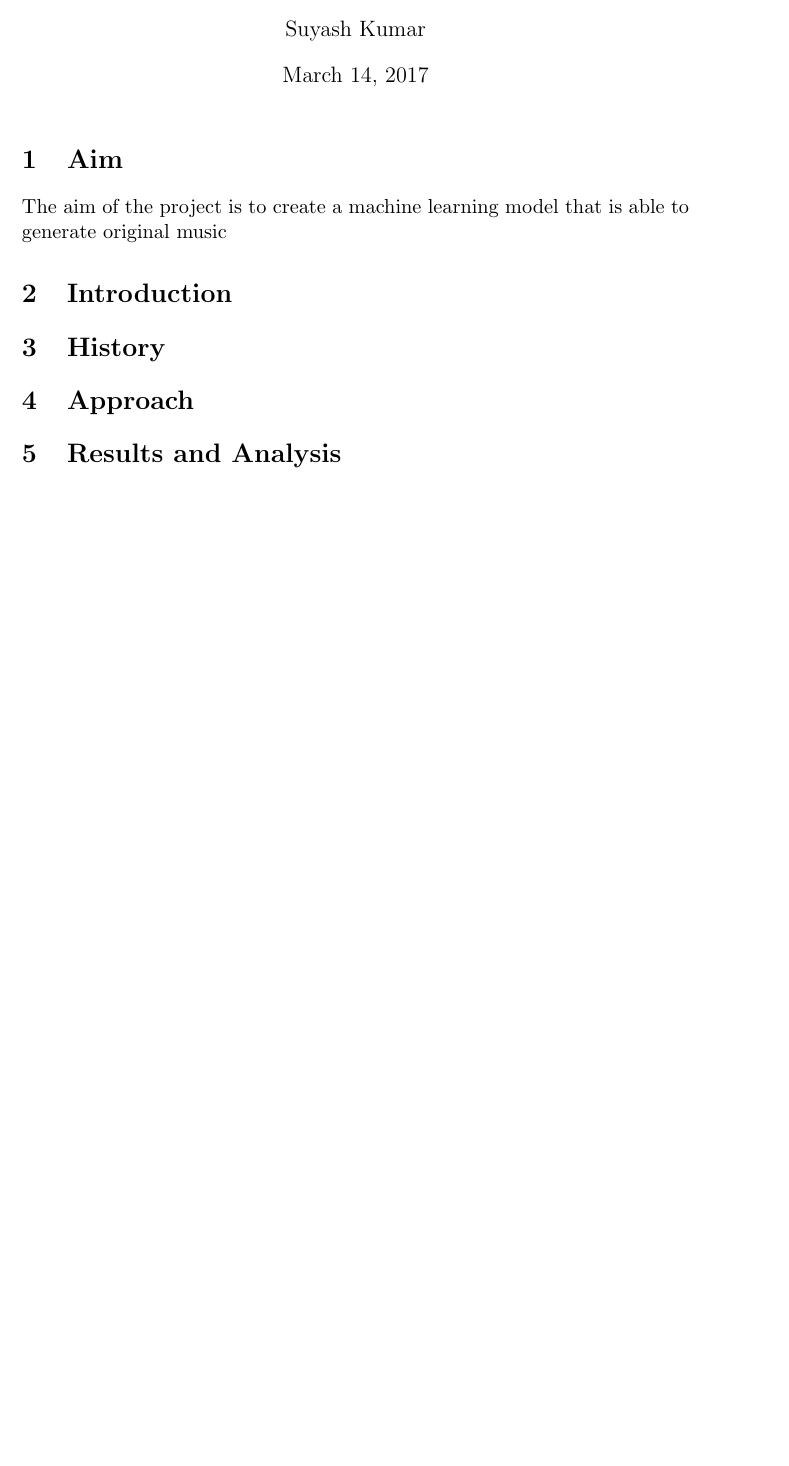
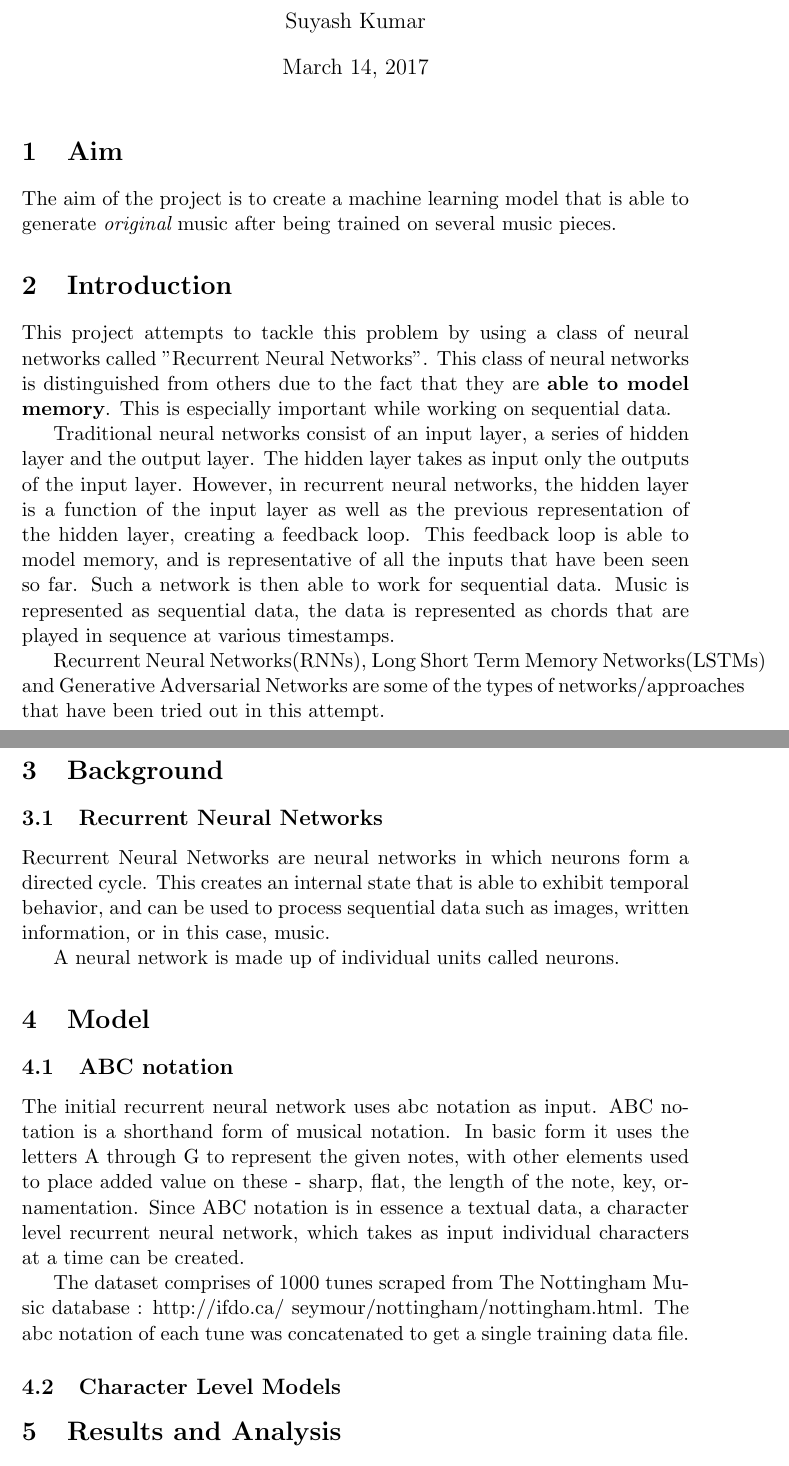
Before and after one commit to suyashkumar2409/neuralNetworkMusic, a LaTeX document (mid-sem_report.tex): part of the page before the commit and two parts of pages 1 and 2 of 2 after it, the two joined at a grey line, cut so that both start at the same text, the shorter picture padded with empty space. Compiled offline with pdfLaTeX.

Commit message:
Mid-sem report - Models

```diff
--- a/mid-sem_report.tex
+++ b/mid-sem_report.tex
@@ -8,10 +8,29 @@
 \maketitle
 
 \section{Aim}
-The aim of the project is to create a machine learning model that is able to generate original music
+The aim of the project is to create a machine learning model that is able to generate {\em original} music after being trained on several music pieces.
 \section{Introduction}
-\section{History}
-\section{Approach}
+This project attempts to tackle this problem by using a class of neural networks called "Recurrent Neural Networks". This class of neural networks is distinguished from others due to the fact that they are {\bf able to model memory}. This is especially important while working on sequential data.
+
+Traditional neural networks consist of an input layer, a series of hidden layer and the output layer. The hidden layer takes as input only the outputs of the input layer. However, in recurrent neural networks, the hidden layer is a function of the input layer as well as the previous representation of the hidden layer, creating a feedback loop. This feedback loop is able to model memory, and is representative of all the inputs that have been seen so far. Such a network is then able to work for sequential data. Music is represented as sequential data, the data is represented as chords that are played in sequence at various timestamps.
+
+Recurrent Neural Networks(RNNs), Long Short Term Memory Networks(LSTMs) and Generative Adversarial Networks are some of the types of networks/approaches that have been tried out in this attempt.
+%\section{History}
+%Historically, there have been many approaches to tackling the task of computationally %generating music.
+\section{Background}
+\subsection{Recurrent Neural Networks}
+Recurrent Neural Networks are neural networks in which neurons form a directed cycle. This creates an internal state that is able to exhibit temporal behavior, and can be used to process sequential data such as images, written information, or in this case, music.
+
+A neural network is made up of individual units called neurons.
+\section{Model}
+\subsection{ABC notation}
+The initial recurrent neural network uses abc notation as input. ABC notation is a shorthand form of musical notation. In basic form it uses the letters A through G to represent the given notes, with other elements used to place added value on these - sharp, flat, the length of the note, key, ornamentation. Since ABC notation is in essence a textual data, a character level recurrent neural network, which takes as input individual characters at a time can be created.
+
+The dataset comprises of 1000 tunes scraped from The Nottingham Music database : http://ifdo.ca/~seymour/nottingham/nottingham.html. The abc notation of each tune was concatenated to get a single training data file.
+
+\subsection{Character Level Models}
+
+
 \section{Results and Analysis}
 \section{Conclusion}
 
```
Also changed, not shown: 3 other files.
